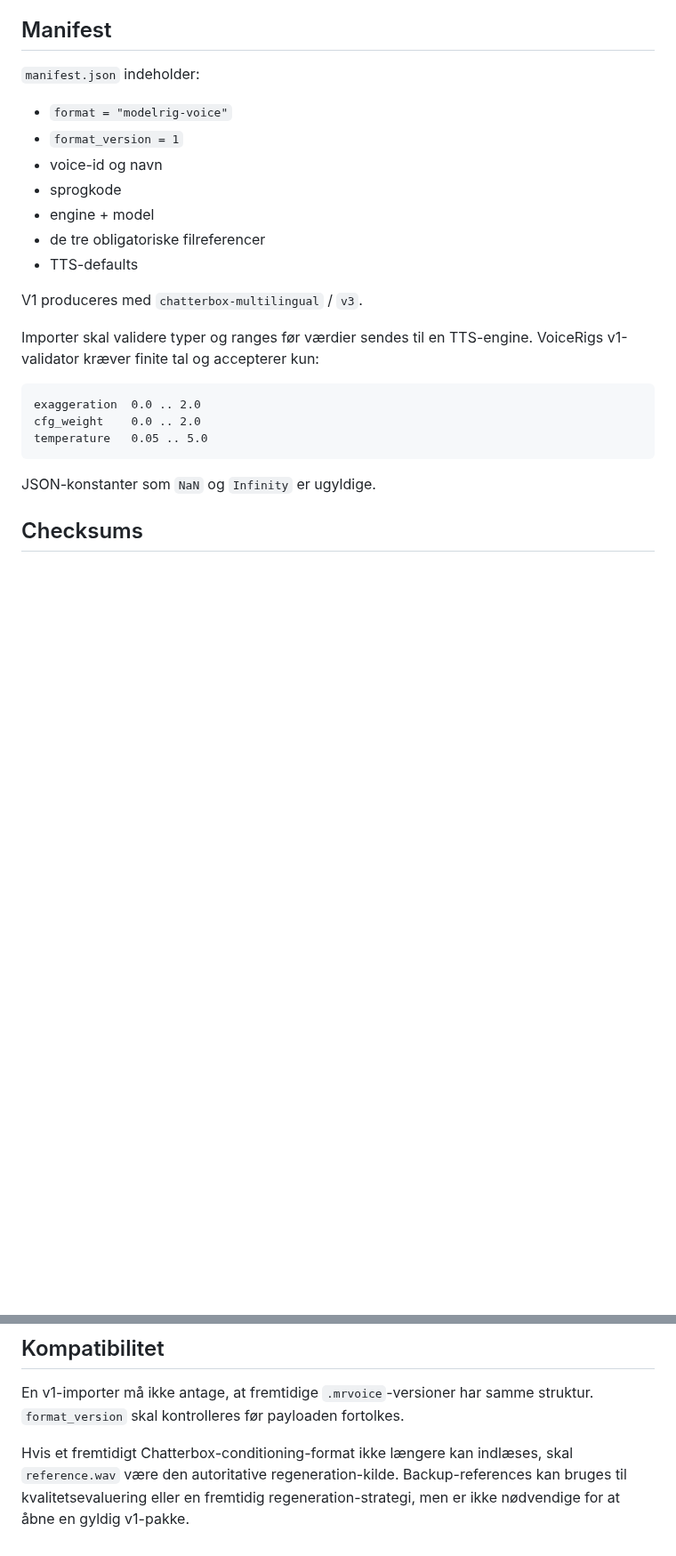
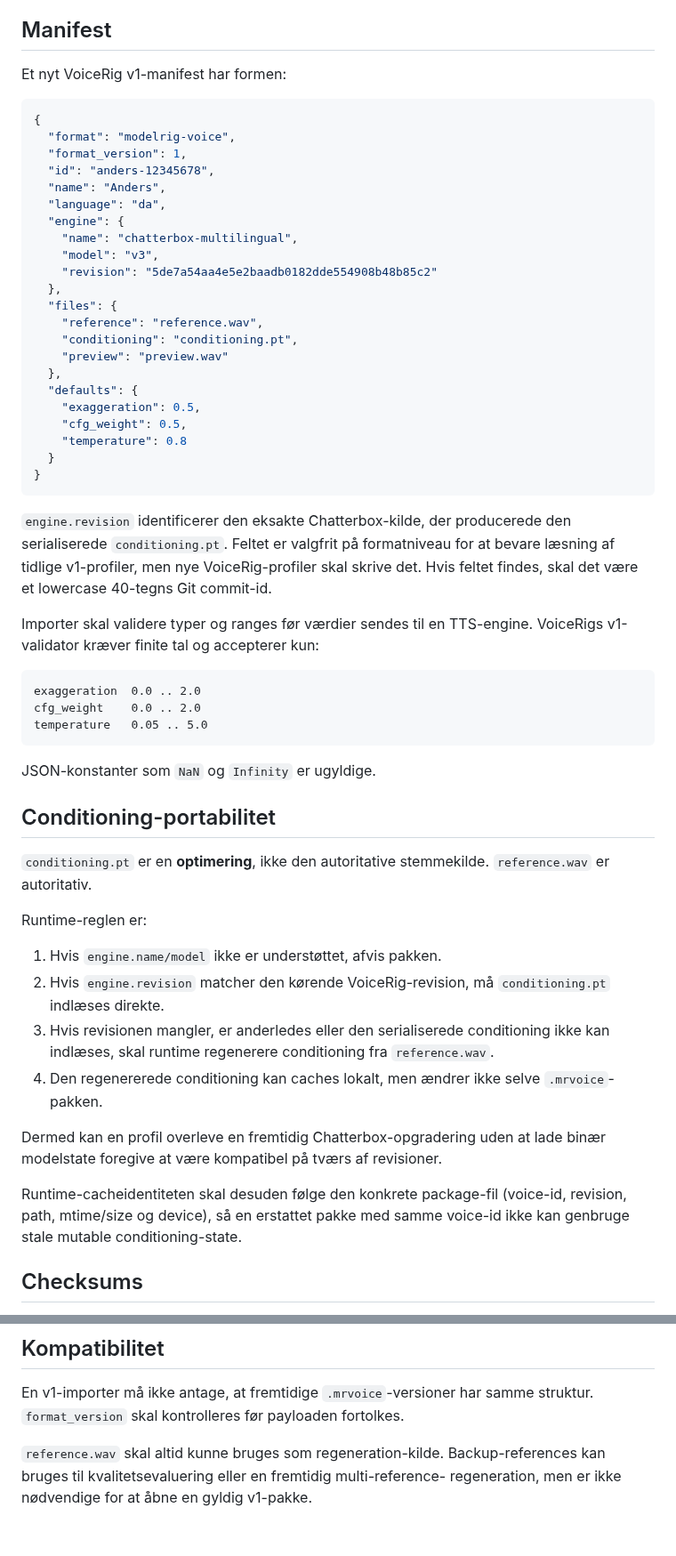
Before and after one commit to Ternedal/VoiceRig, a Markdown page: docs/MRVOICE_SPEC.md, 2 parts joined by grey strips. Shown at 89% size. Drawn GitHub-style; blank space fills up the shorter version.

Commit message:
Document revision-aware portable mrvoice conditioning

````diff
--- a/docs/MRVOICE_SPEC.md
+++ b/docs/MRVOICE_SPEC.md
@@ -32,17 +32,37 @@ eller lydfiler.
 
 ## Manifest
 
-`manifest.json` indeholder:
+Et nyt VoiceRig v1-manifest har formen:
 
-- `format = "modelrig-voice"`
-- `format_version = 1`
-- voice-id og navn
-- sprogkode
-- engine + model
-- de tre obligatoriske filreferencer
-- TTS-defaults
+```json
+{
+  "format": "modelrig-voice",
+  "format_version": 1,
+  "id": "anders-12345678",
+  "name": "Anders",
+  "language": "da",
+  "engine": {
+    "name": "chatterbox-multilingual",
+    "model": "v3",
+    "revision": "5de7a54aa4e5e2baadb0182dde554908b48b85c2"
+  },
+  "files": {
+    "reference": "reference.wav",
+    "conditioning": "conditioning.pt",
+    "preview": "preview.wav"
+  },
+  "defaults": {
+    "exaggeration": 0.5,
+    "cfg_weight": 0.5,
+    "temperature": 0.8
+  }
+}
+```
 
-V1 produceres med `chatterbox-multilingual` / `v3`.
+`engine.revision` identificerer den eksakte Chatterbox-kilde, der producerede
+den serialiserede `conditioning.pt`. Feltet er valgfrit på formatniveau for at
+bevare læsning af tidlige v1-profiler, men nye VoiceRig-profiler skal skrive det.
+Hvis feltet findes, skal det være et lowercase 40-tegns Git commit-id.
 
 Importer skal validere typer og ranges før værdier sendes til en TTS-engine.
 VoiceRigs v1-validator kræver finite tal og accepterer kun:
@@ -54,6 +74,28 @@ temperature   0.05 .. 5.0
 ```
 
 JSON-konstanter som `NaN` og `Infinity` er ugyldige.
+
+## Conditioning-portabilitet
+
+`conditioning.pt` er en **optimering**, ikke den autoritative stemmekilde.
+`reference.wav` er autoritativ.
+
+Runtime-reglen er:
+
+1. Hvis `engine.name/model` ikke er understøttet, afvis pakken.
+2. Hvis `engine.revision` matcher den kørende VoiceRig-revision, må
+   `conditioning.pt` indlæses direkte.
+3. Hvis revisionen mangler, er anderledes eller den serialiserede conditioning
+   ikke kan indlæses, skal runtime regenerere conditioning fra `reference.wav`.
+4. Den regenererede conditioning kan caches lokalt, men ændrer ikke selve
+   `.mrvoice`-pakken.
+
+Dermed kan en profil overleve en fremtidig Chatterbox-opgradering uden at lade
+binær modelstate foregive at være kompatibel på tværs af revisioner.
+
+Runtime-cacheidentiteten skal desuden følge den konkrete package-fil (voice-id,
+revision, path, mtime/size og device), så en erstattet pakke med samme voice-id
+ikke kan genbruge stale mutable conditioning-state.
 
 ## Checksums
 
@@ -102,7 +144,6 @@ Importer skal desuden afvise:
 En v1-importer må ikke antage, at fremtidige `.mrvoice`-versioner har samme
 struktur. `format_version` skal kontrolleres før payloaden fortolkes.
 
-Hvis et fremtidigt Chatterbox-conditioning-format ikke længere kan indlæses,
-skal `reference.wav` være den autoritative regeneration-kilde. Backup-references
-kan bruges til kvalitetsevaluering eller en fremtidig regeneration-strategi,
-men er ikke nødvendige for at åbne en gyldig v1-pakke.
+`reference.wav` skal altid kunne bruges som regeneration-kilde. Backup-references
+kan bruges til kvalitetsevaluering eller en fremtidig multi-reference-
+regeneration, men er ikke nødvendige for at åbne en gyldig v1-pakke.
````
